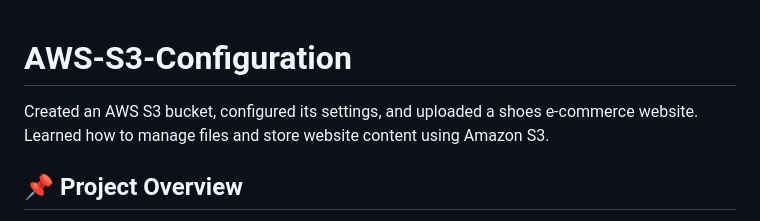
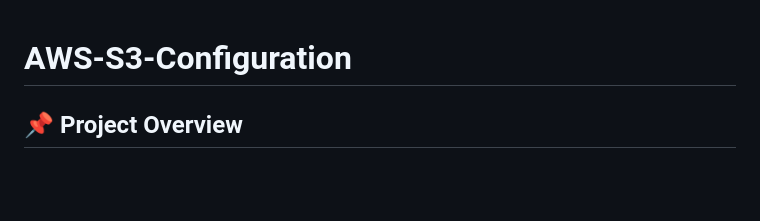
Before and after one commit to devashishpatle/AWS-S3-Configuration, a Markdown page: README.md, the part around the change. GitHub-like rendering; blank space fills up the shorter version.

Commit message:
Update README to remove project details
Removed introductory details about the AWS S3 bucket and e-commerce website.

```diff
--- a/README.md
+++ b/README.md
@@ -1,6 +1,4 @@
 # AWS-S3-Configuration
-
-Created an AWS S3 bucket, configured its settings, and uploaded a shoes e-commerce website. Learned how to manage files and store website content using Amazon S3.
 
 ## 📌 Project Overview
 
```
